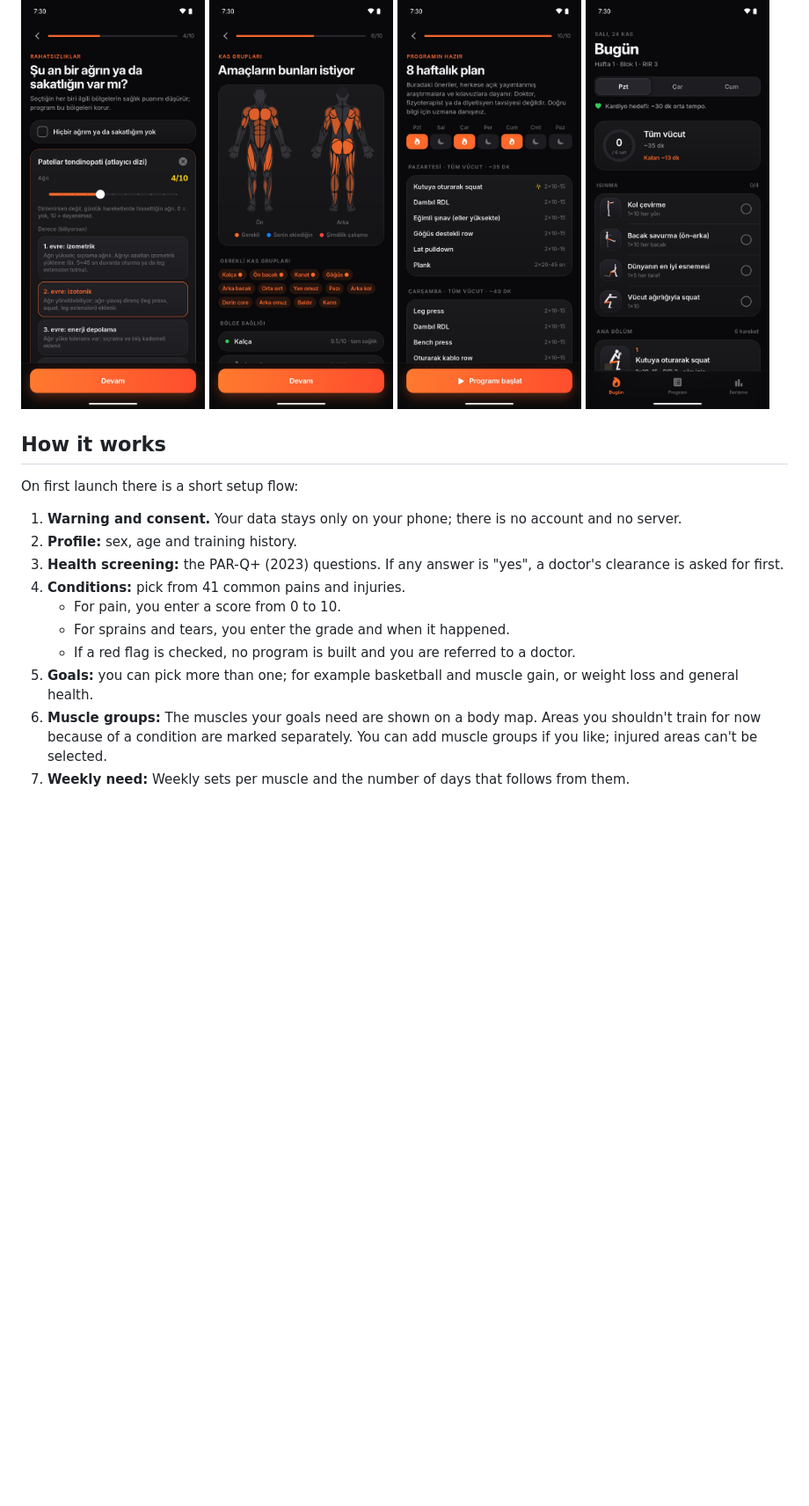
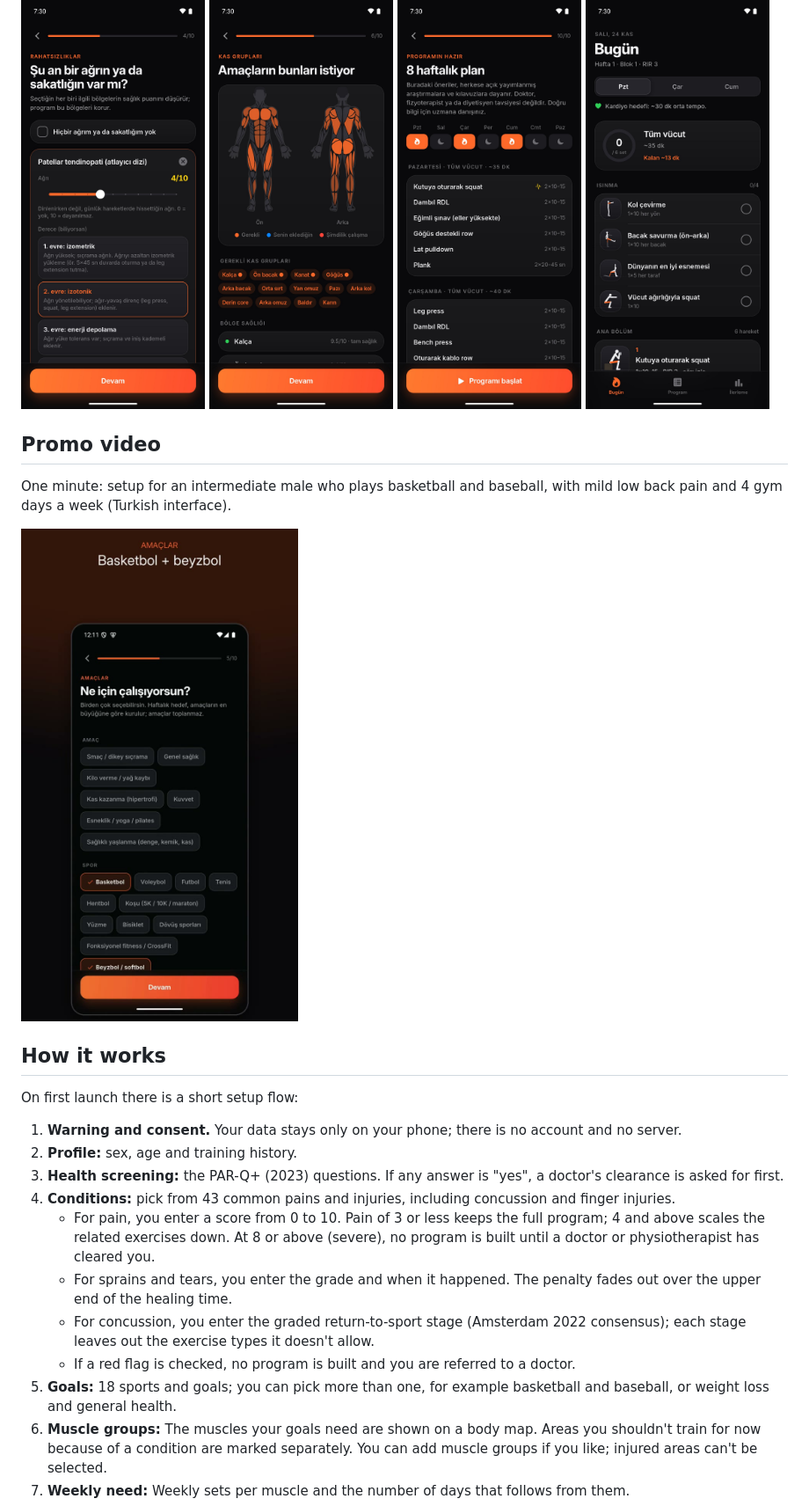
Before and after one commit to DenizTanisman/sportami, a Markdown page: README.md, the part around the change. Shown at 88% size. GitHub-like rendering; pictures changed too: media/tanitim_kapak.jpg (added); blank space fills up the shorter version.

```diff
--- a/README.md
+++ b/README.md
@@ -11,6 +11,12 @@
   <img src="docs/bugun.jpg" width="24%" alt="Today screen: the plan for the day">
 </p>
 
+## Promo video
+
+One minute: setup for an intermediate male who plays basketball and baseball, with mild low back pain and 4 gym days a week (Turkish interface).
+
+[![Promo video: the setup flow from consent to the finished program](media/tanitim_kapak.jpg)](media/saha_tanitim.mp4)
+
 ## How it works
 
 On first launch there is a short setup flow:
@@ -18,11 +24,12 @@ On first launch there is a short setup flow:
 1. **Warning and consent.** Your data stays only on your phone; there is no account and no server.
 2. **Profile:** sex, age and training history.
 3. **Health screening:** the PAR-Q+ (2023) questions. If any answer is "yes", a doctor's clearance is asked for first.
-4. **Conditions:** pick from 41 common pains and injuries.
-   - For pain, you enter a score from 0 to 10.
-   - For sprains and tears, you enter the grade and when it happened.
+4. **Conditions:** pick from 43 common pains and injuries, including concussion and finger injuries.
+   - For pain, you enter a score from 0 to 10. Pain of 3 or less keeps the full program; 4 and above scales the related exercises down. At 8 or above (severe), no program is built until a doctor or physiotherapist has cleared you.
+   - For sprains and tears, you enter the grade and when it happened. The penalty fades out over the upper end of the healing time.
+   - For concussion, you enter the graded return-to-sport stage (Amsterdam 2022 consensus); each stage leaves out the exercise types it doesn't allow.
    - If a red flag is checked, no program is built and you are referred to a doctor.
-5. **Goals:** you can pick more than one; for example basketball and muscle gain, or weight loss and general health.
+5. **Goals:** 18 sports and goals; you can pick more than one, for example basketball and baseball, or weight loss and general health.
 6. **Muscle groups:** The muscles your goals need are shown on a body map. Areas you shouldn't train for now because of a condition are marked separately. You can add muscle groups if you like; injured areas can't be selected.
 7. **Weekly need:** Weekly sets per muscle and the number of days that follows from them.
 8. **Place and days:** gym, home or outdoors; at home, the equipment you have. You choose your strength days and your sport practice/match days.
```
Also changed, not shown: 8 other files.
